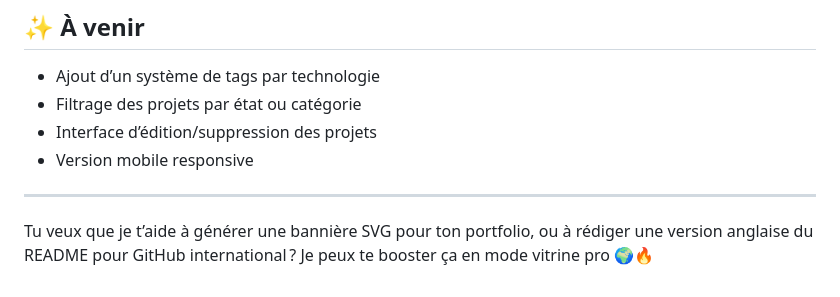
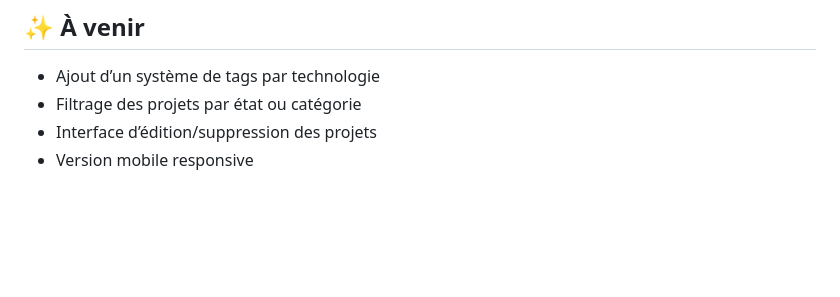
Before and after one commit to morchid65/portefolio-2026, a Markdown page: README.md, the part around the change. GitHub-like rendering; blank space fills up the shorter version.

```diff
--- a/README.md
+++ b/README.md
@@ -91,7 +91,3 @@ CREATE TABLE projects (
 - Filtrage des projets par état ou catégorie
 - Interface d’édition/suppression des projets
 - Version mobile responsive
-
----
-
-Tu veux que je t’aide à générer une bannière SVG pour ton portfolio, ou à rédiger une version anglaise du README pour GitHub international ? Je peux te booster ça en mode vitrine pro 🌍🔥
```
